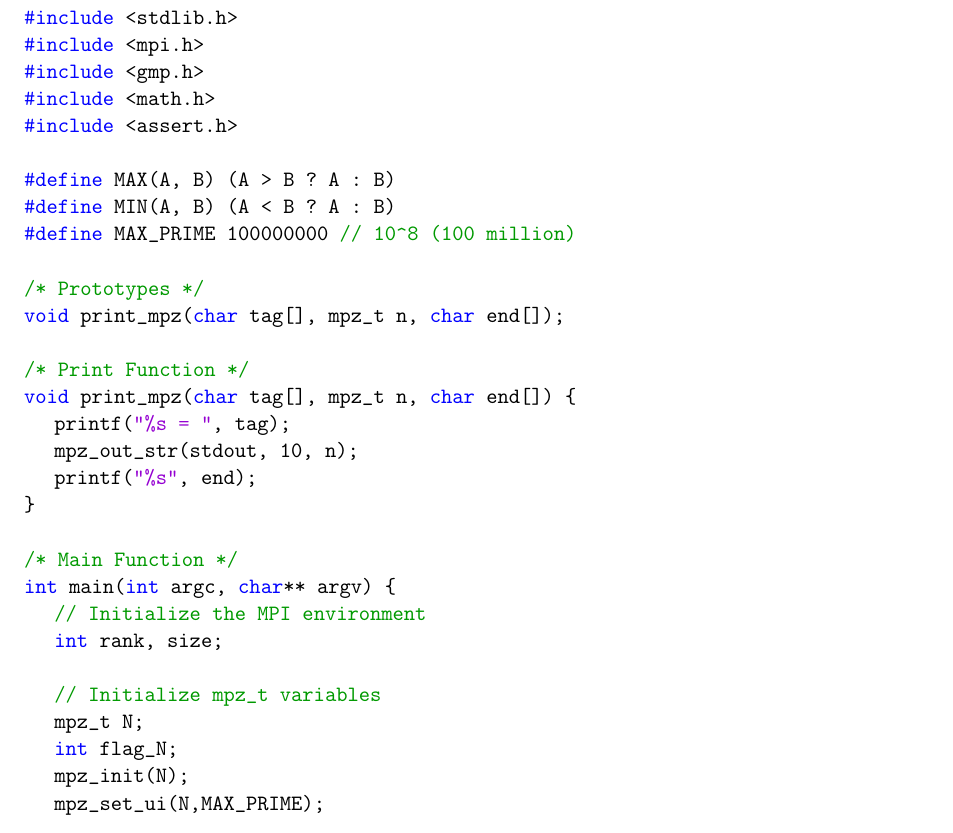
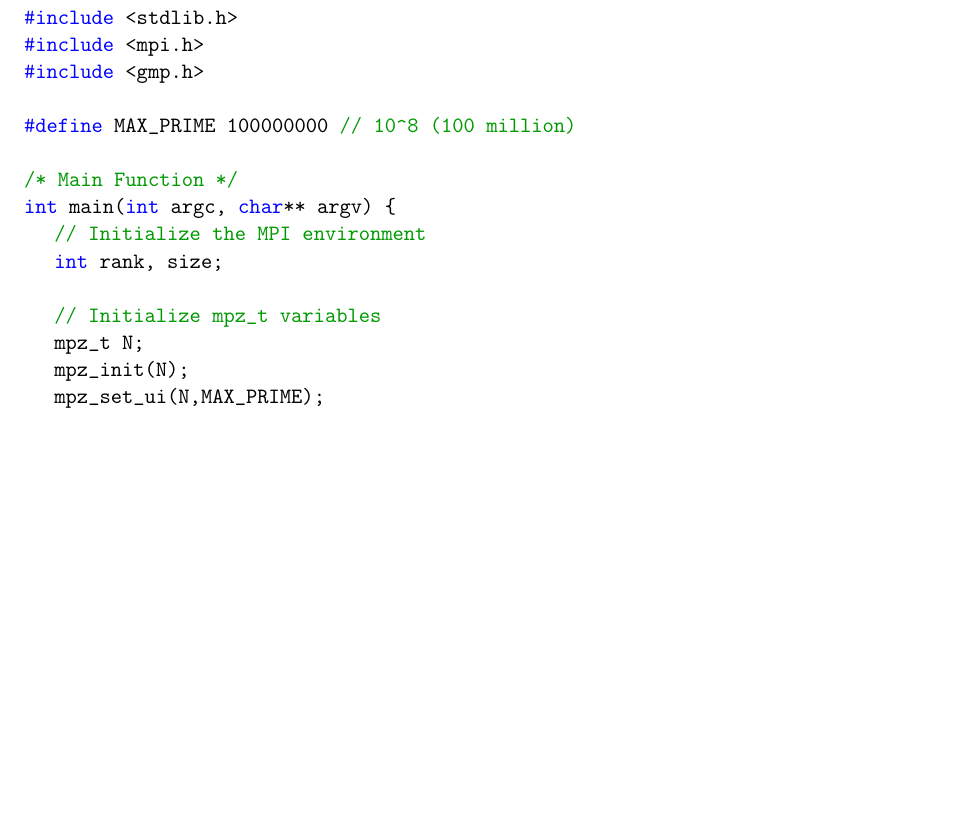
Before and after one commit to SherRao/CP-431, a LaTeX problem sheet (Assignment1/Assignment1.tex): part of page 3 of 12, cut so that both start at the same text, the shorter picture padded with empty space. Compiled offline with pdfLaTeX.

Commit message:
removed unused imports, functions, variables

```diff
--- a/Assignment1/Assignment1.tex
+++ b/Assignment1/Assignment1.tex
@@ -98,22 +98,8 @@
 #include <stdlib.h>
 #include <mpi.h>
 #include <gmp.h>
-#include <math.h>
-#include <assert.h>
 
-#define MAX(A, B) (A > B ? A : B)
-#define MIN(A, B) (A < B ? A : B)
 #define MAX_PRIME 100000000 // 10^8 (100 million)
-
-/* Prototypes */
-void print_mpz(char tag[], mpz_t n, char end[]);
-
-/* Print Function */
-void print_mpz(char tag[], mpz_t n, char end[]) {
-	printf("%s = ", tag);
-	mpz_out_str(stdout, 10, n);
-	printf("%s", end);
-}
 
 /* Main Function */
 int main(int argc, char** argv) {
@@ -122,7 +108,6 @@ int main(int argc, char** argv) {
 
 	// Initialize mpz_t variables
 	mpz_t N;
-	int flag_N;
 	mpz_init(N);
 	mpz_set_ui(N,MAX_PRIME);
 
```
Also changed, not shown: Assignment1/Assignment1.tex (1 more changed lines).
